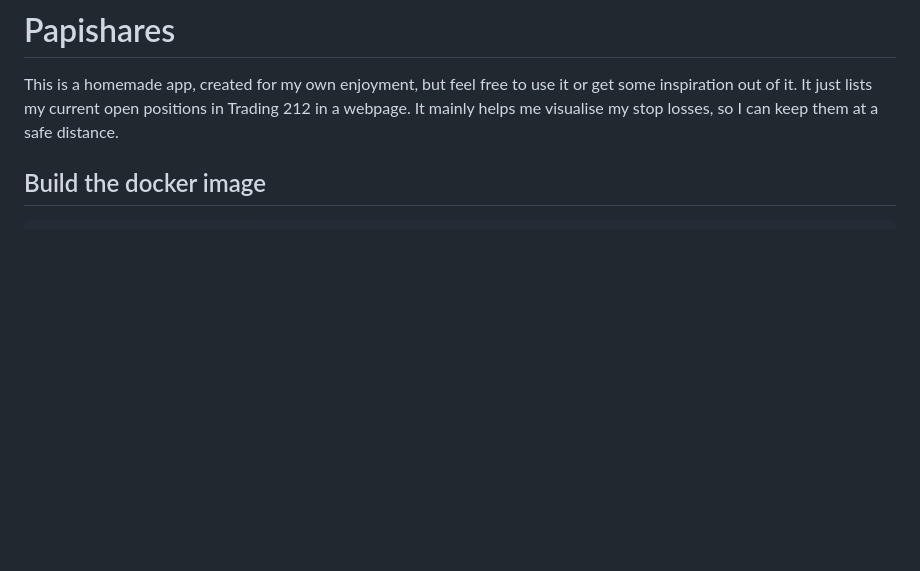
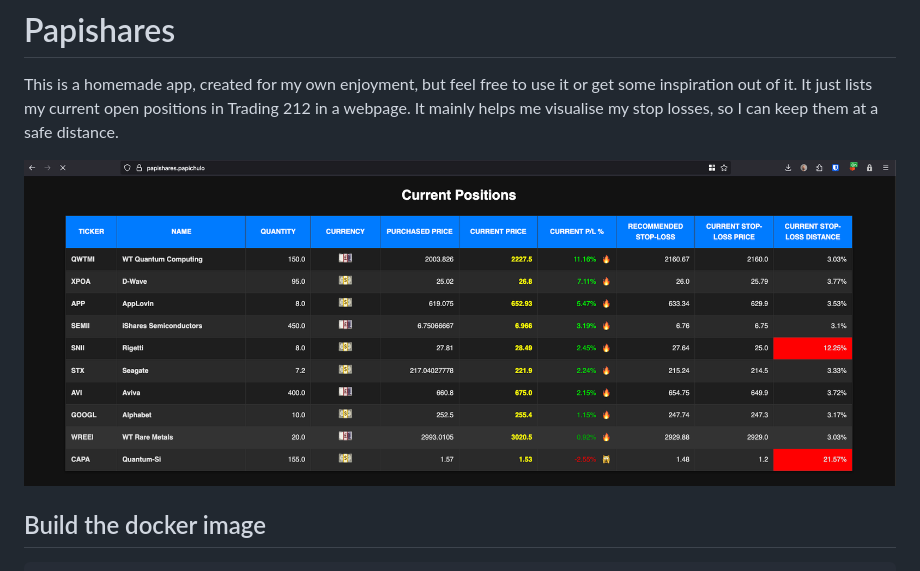
Before and after one commit to ophintor/t212-positions, a Markdown page: readme.md, the part around the change. Drawn GitHub-style; pictures changed too: img/papishares.png (added); blank space fills up the shorter version.

Commit message:
Add image to readme

```diff
--- a/readme.md
+++ b/readme.md
@@ -3,6 +3,8 @@ This is a homemade app, created for my own enjoyment, but feel free to use it or
 get some inspiration out of it. It just lists my current open positions in
 Trading 212 in a webpage. It mainly helps me visualise my stop losses, so I can
 keep them at a safe distance.
+
+![Papishares](img/papishares.png)
 
 ## Build the docker image
 
```
